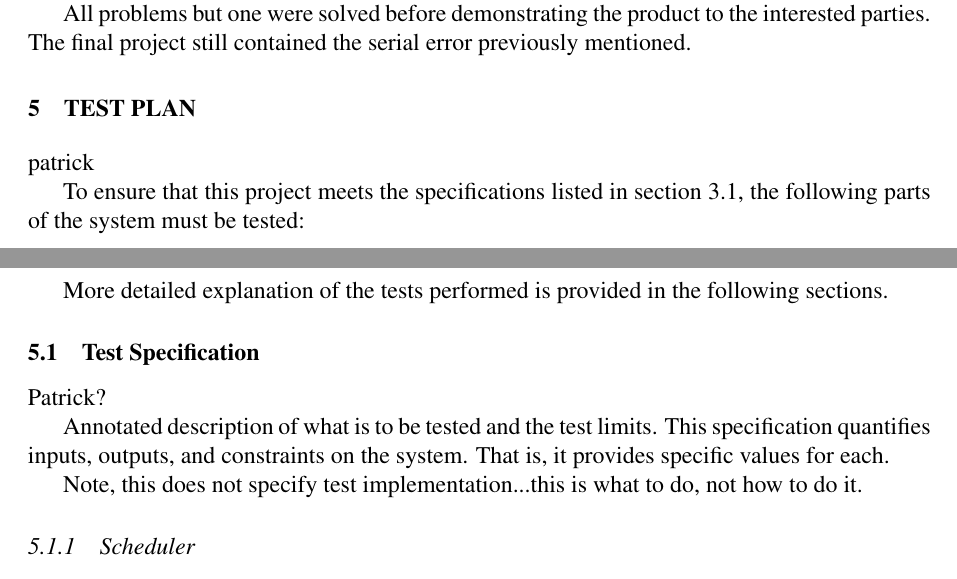
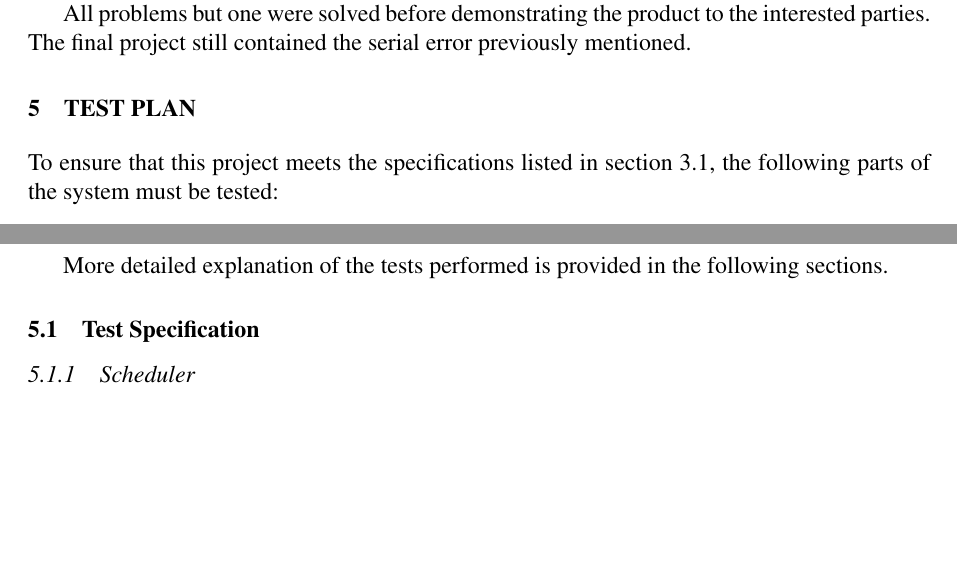
Before and after one commit to ellingjp/ee472, a LaTeX document (lab3/report/lab3_report.tex): two parts of pages 17 and 18 of 55, joined at a grey line, cut so that both start at the same text, the shorter picture padded with empty space. Compiled offline with pdfLaTeX.

Commit message:
removed patrick tags

```diff
--- a/lab3/report/lab3_report.tex
+++ b/lab3/report/lab3_report.tex
@@ -775,7 +775,7 @@ must be written in C using the IAR Systems Embedded Workbench/Assembler IDE.
     All problems but one were solved before demonstrating the product to the interested
     parties. The final project still contained the serial error previously mentioned.
 
-    \section{Test Plan} patrick
+    \section{Test Plan}
 
     To ensure that this project meets the specifications listed in
     section~\ref{sec:designSpec}, the following parts of the system must be
@@ -828,14 +828,14 @@ must be written in C using the IAR Systems Embedded Workbench/Assembler IDE.
     More detailed explanation of the tests performed is provided in the
     following sections.
 
-    \subsection{Test Specification} Patrick?
+    \subsection{Test Specification}
 
-    Annotated description of what is to be tested and the test limits. This
-    specification quantifies inputs, outputs, and constraints on the system.
-    That is, it provides specific values for each.
-
-    Note, this does not specify test implementation...this is what to do, not
-    how to do it.
+%    Annotated description of what is to be tested and the test limits. This
+%    specification quantifies inputs, outputs, and constraints on the system.
+%    That is, it provides specific values for each.
+%
+%    Note, this does not specify test implementation...this is what to do, not
+%    how to do it.
 
     \subsubsection{Scheduler}
     The scheduler needs to be shown to correctly schedule and dispatch tasks.
```
